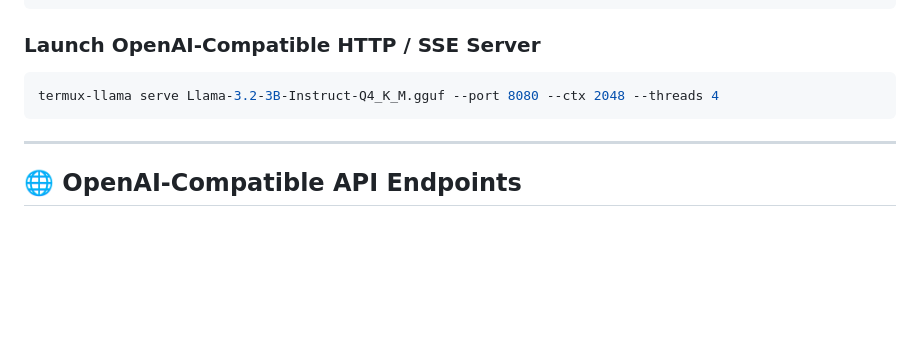
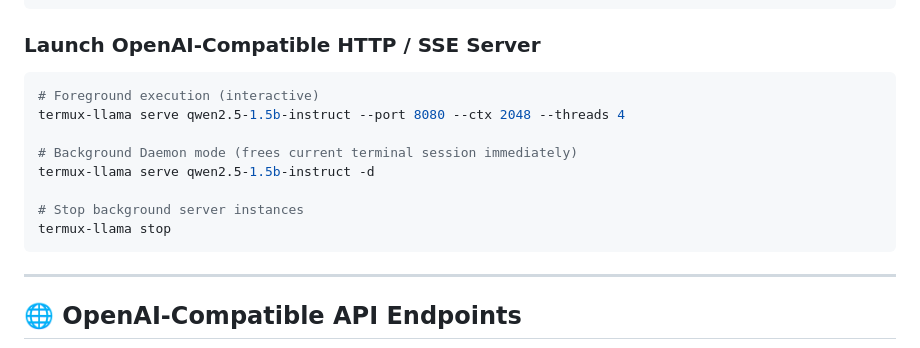
Before and after one commit to uno-km/termux-llamacpp, a Markdown page: README.md, the part around the change. Rendered like a GitHub page; blank space fills up the shorter version.

Commit message:
docs: document background daemon mode (-d) and stop command

````diff
--- a/README.md
+++ b/README.md
@@ -92,7 +92,14 @@ termux-llama download bartowski/Llama-3.2-3B-Instruct-GGUF Llama-3.2-3B-Instruct
 
 ### Launch OpenAI-Compatible HTTP / SSE Server
 ```bash
-termux-llama serve Llama-3.2-3B-Instruct-Q4_K_M.gguf --port 8080 --ctx 2048 --threads 4
+# Foreground execution (interactive)
+termux-llama serve qwen2.5-1.5b-instruct --port 8080 --ctx 2048 --threads 4
+
+# Background Daemon mode (frees current terminal session immediately)
+termux-llama serve qwen2.5-1.5b-instruct -d
+
+# Stop background server instances
+termux-llama stop
 ```
 
 ---
````
